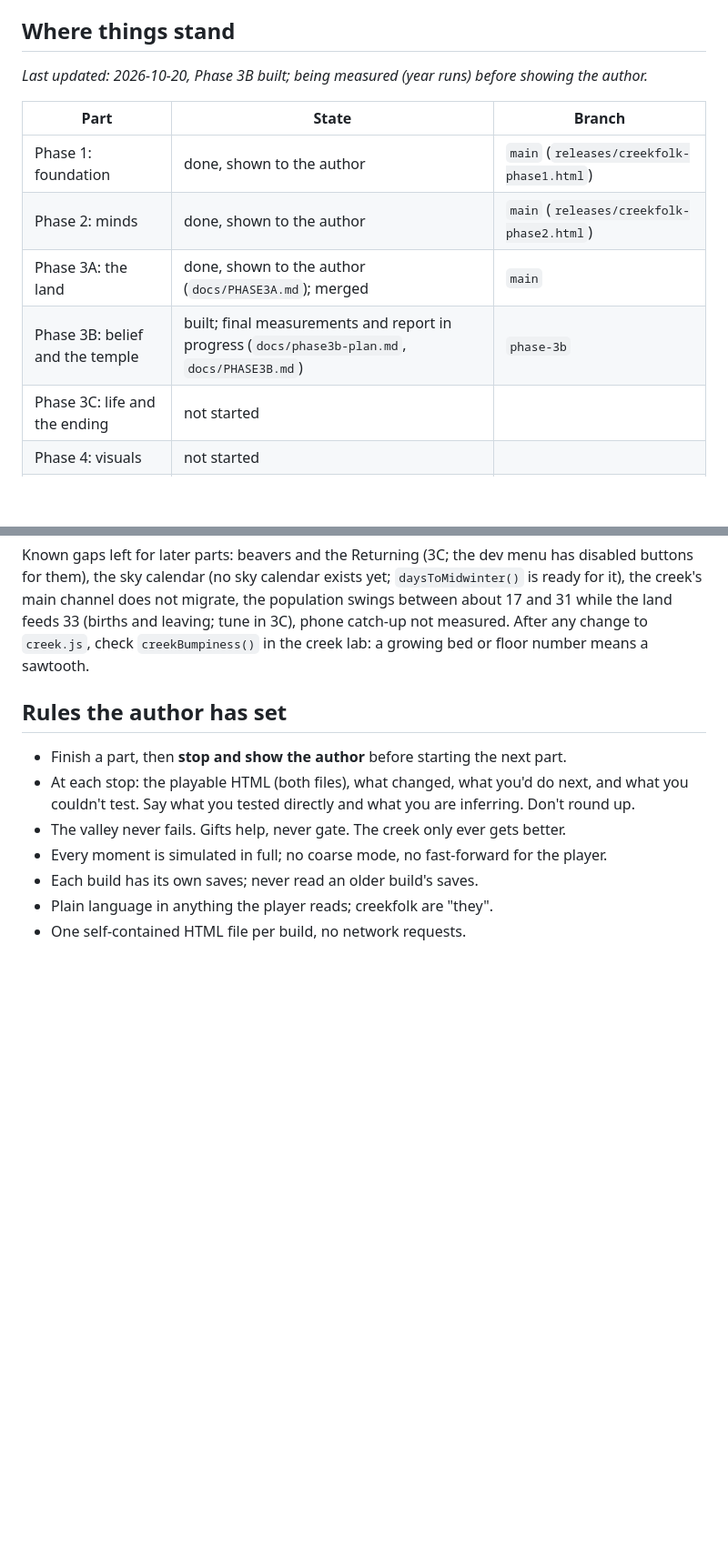
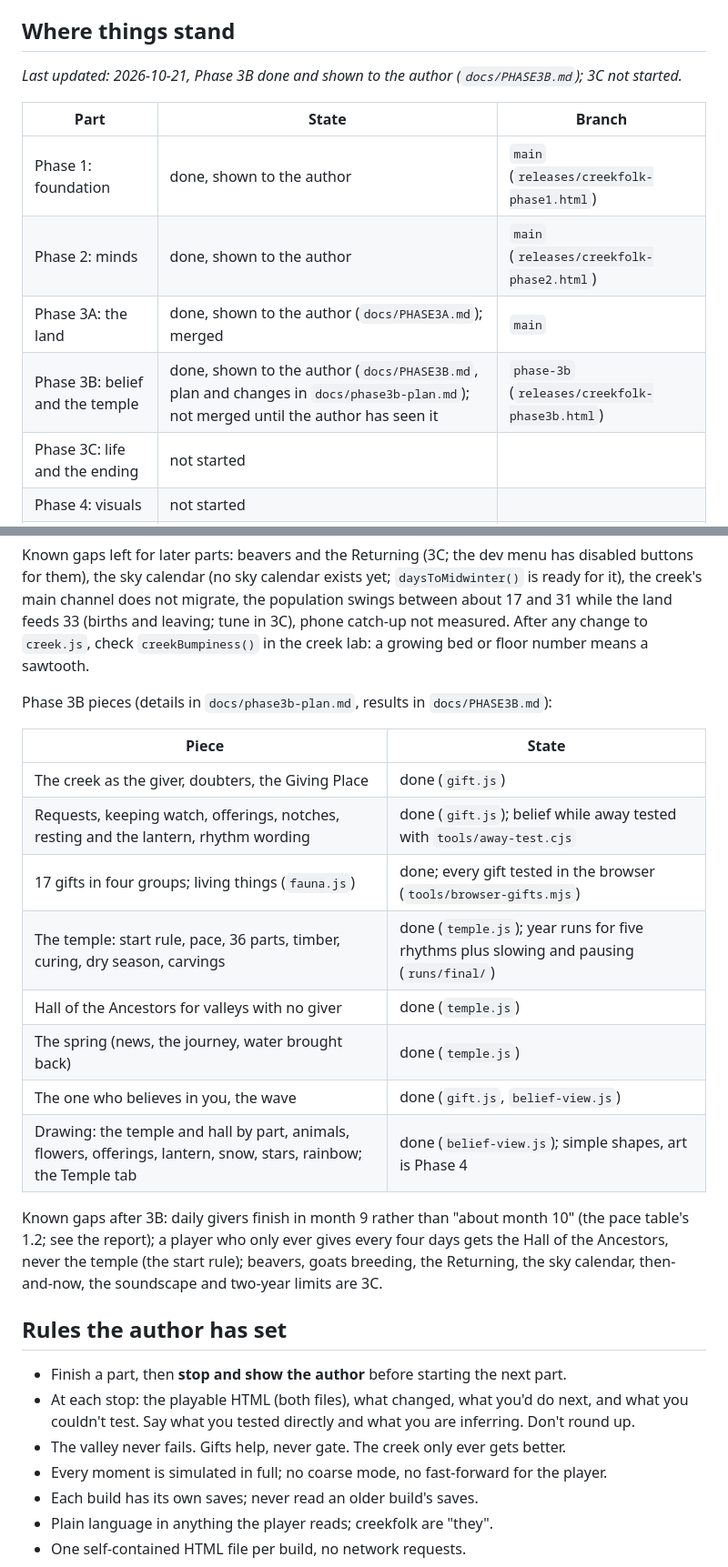
Before and after one commit to chriskizer91-ops/creek-folk, a Markdown page: docs/HANDOFF.md, 2 parts joined by grey strips. Shown at 91% size. GitHub-like rendering; blank space fills up the shorter version.

Commit message:
Handoff and report: 3B status and notes
Co-Authored-By: Claude Opus 5.5 <noreply@anthropic.com>
Claude-Session: https://claude.ai/code/session_01Uc8EPKQ7aHjJwYbJQdxnX7

```diff
--- a/docs/HANDOFF.md
+++ b/docs/HANDOFF.md
@@ -13,14 +13,14 @@ what is done.
 5. The plan for the part you are on, e.g. `docs/phase3a-plan.md`.
 
 ## Where things stand
-_Last updated: 2026-10-20, Phase 3B built; being measured (year runs) before showing the author._
+_Last updated: 2026-10-21, Phase 3B done and shown to the author (`docs/PHASE3B.md`); 3C not started._
 
 | Part | State | Branch |
 |---|---|---|
 | Phase 1: foundation | done, shown to the author | `main` (`releases/creekfolk-phase1.html`) |
 | Phase 2: minds | done, shown to the author | `main` (`releases/creekfolk-phase2.html`) |
 | Phase 3A: the land | done, shown to the author (`docs/PHASE3A.md`); merged | `main` |
-| Phase 3B: belief and the temple | built; final measurements and report in progress (`docs/phase3b-plan.md`, `docs/PHASE3B.md`) | `phase-3b` |
+| Phase 3B: belief and the temple | done, shown to the author (`docs/PHASE3B.md`, plan and changes in `docs/phase3b-plan.md`); not merged until the author has seen it | `phase-3b` (`releases/creekfolk-phase3b.html`) |
 | Phase 3C: life and the ending | not started | |
 | Phase 4: visuals | not started | |
 | Phase 5: year tests (two years) | not started | |
@@ -46,6 +46,24 @@ disabled buttons for them), the sky calendar (no sky calendar exists yet;
 population swings between about 17 and 31 while the land feeds 33 (births and leaving;
 tune in 3C), phone catch-up not measured. After any change to `creek.js`, check
 `creekBumpiness()` in the creek lab: a growing bed or floor number means a sawtooth.
+
+Phase 3B pieces (details in `docs/phase3b-plan.md`, results in `docs/PHASE3B.md`):
+
+| Piece | State |
+|---|---|
+| The creek as the giver, doubters, the Giving Place | done (`gift.js`) |
+| Requests, keeping watch, offerings, notches, resting and the lantern, rhythm wording | done (`gift.js`); belief while away tested with `tools/away-test.cjs` |
+| 17 gifts in four groups; living things (`fauna.js`) | done; every gift tested in the browser (`tools/browser-gifts.mjs`) |
+| The temple: start rule, pace, 36 parts, timber, curing, dry season, carvings | done (`temple.js`); year runs for five rhythms plus slowing and pausing (`runs/final/`) |
+| Hall of the Ancestors for valleys with no giver | done (`temple.js`) |
+| The spring (news, the journey, water brought back) | done (`temple.js`) |
+| The one who believes in you, the wave | done (`gift.js`, `belief-view.js`) |
+| Drawing: the temple and hall by part, animals, flowers, offerings, lantern, snow, stars, rainbow; the Temple tab | done (`belief-view.js`); simple shapes, art is Phase 4 |
+
+Known gaps after 3B: daily givers finish in month 9 rather than "about month 10" (the pace
+table's 1.2; see the report); a player who only ever gives every four days gets the Hall of
+the Ancestors, never the temple (the start rule); beavers, goats breeding, the Returning,
+the sky calendar, then-and-now, the soundscape and two-year limits are 3C.
 
 ## Rules the author has set
 - Finish a part, then **stop and show the author** before starting the next part.
```
Also changed, not shown: docs/PHASE3B.md (+74 -24 lines).
